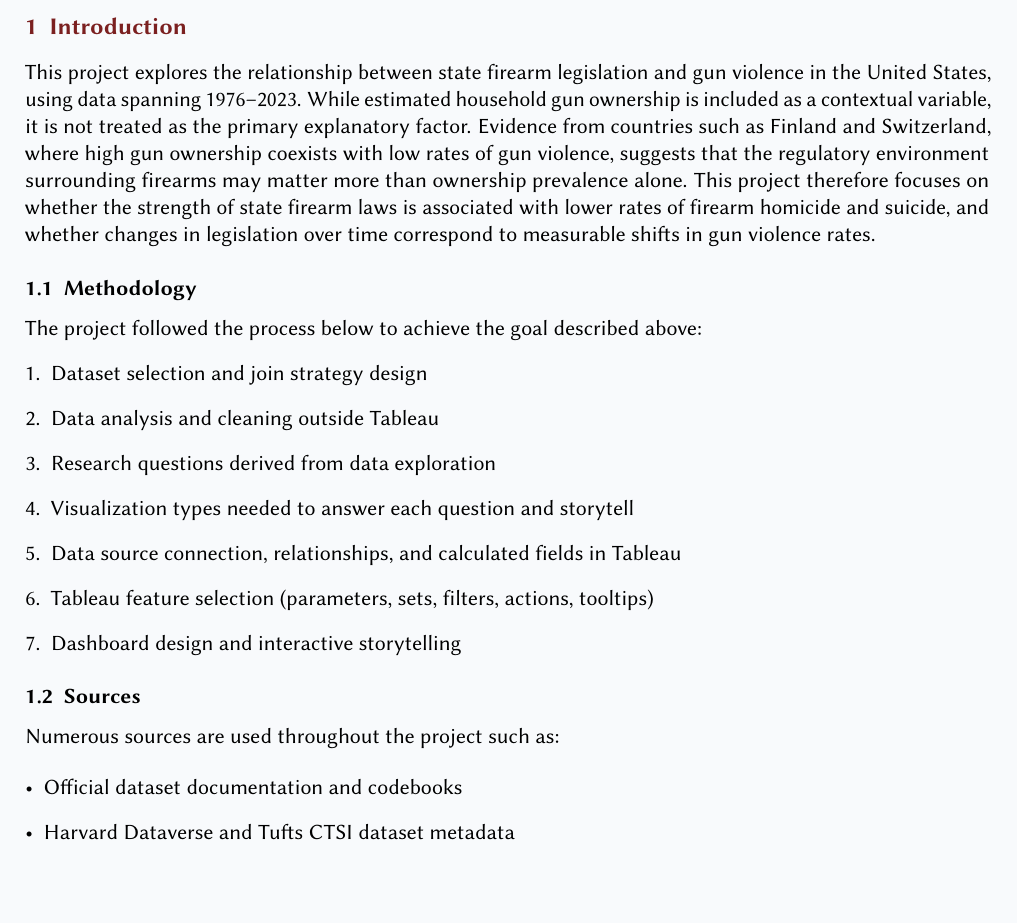
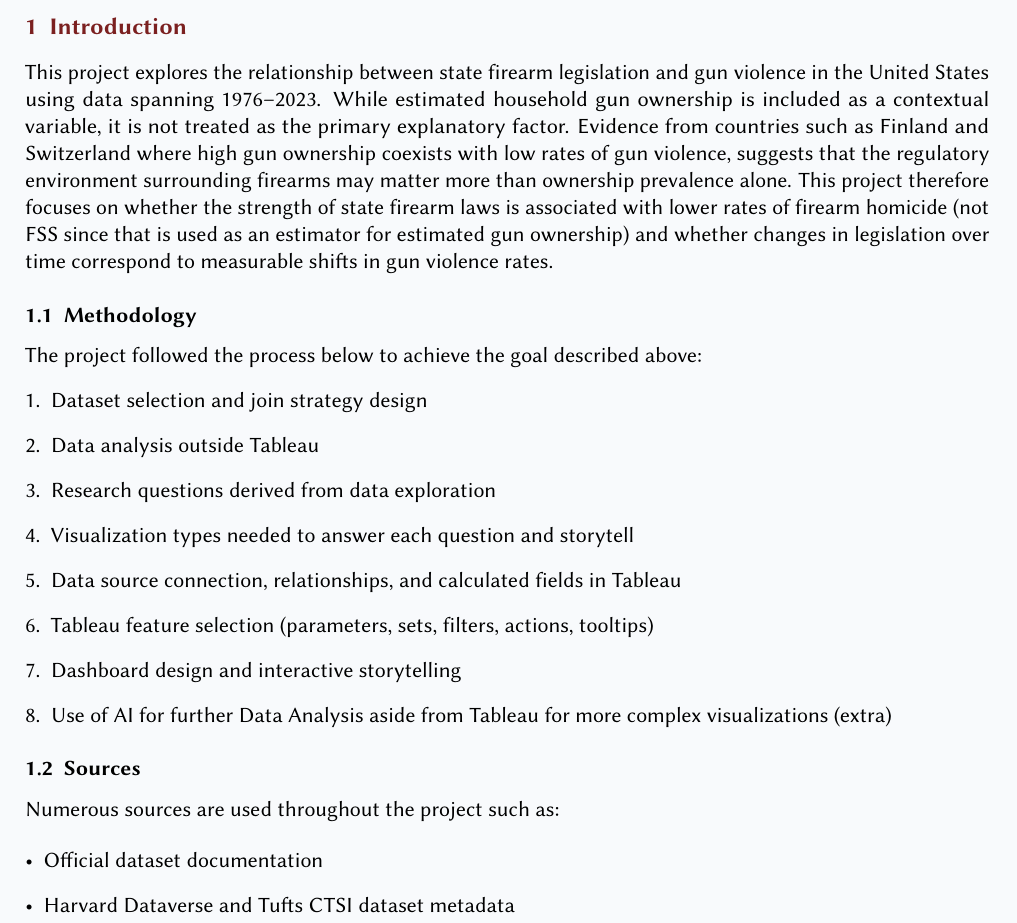
Before and after one commit to itzi97/DV_Tableau, a LaTeX document (docs/report.tex): part of page 2 of 8, cut so that both start at the same text, the shorter picture padded with empty space. Compiled offline with pdfLaTeX.

Commit message:
docs: refined introduction and methodology

```diff
--- a/docs/report.tex
+++ b/docs/report.tex
@@ -96,15 +96,16 @@
 
 \par
 This project explores the relationship between state firearm legislation and
-gun violence in the United States, using data spanning 1976--2023. While
+gun violence in the United States using data spanning 1976--2023. While
 estimated household gun ownership is included as a contextual variable, it is
 not treated as the primary explanatory factor. Evidence from countries such as
-Finland and Switzerland, where high gun ownership coexists with low rates of
-gun violence, suggests that the regulatory environment surrounding firearms may
+Finland and Switzerland where high gun ownership coexists with low rates of gun
+violence, suggests that the regulatory environment surrounding firearms may
 matter more than ownership prevalence alone. This project therefore focuses on
 whether the strength of state firearm laws is associated with lower rates of
-firearm homicide and suicide, and whether changes in legislation over time
-correspond to measurable shifts in gun violence rates.
+firearm homicide (not FSS since that is used as an estimator for estimated gun
+ownership) and whether changes in legislation over time correspond to
+measurable shifts in gun violence rates.
 
 \subsection{Methodology}
 
@@ -112,12 +113,14 @@ correspond to measurable shifts in gun violence rates.
 The project followed the process below to achieve the goal described above:
 \begin{enumerate}
 	\item Dataset selection and join strategy design
-	\item Data analysis and cleaning outside Tableau
+	\item Data analysis outside Tableau
 	\item Research questions derived from data exploration
 	\item Visualization types needed to answer each question and storytell
 	\item Data source connection, relationships, and calculated fields in Tableau
 	\item Tableau feature selection (parameters, sets, filters, actions, tooltips)
 	\item Dashboard design and interactive storytelling
+	\item Use of AI for further Data Analysis aside from Tableau for more complex
+	      visualizations (extra)
 \end{enumerate}
 
 \subsection{Sources}
@@ -126,7 +129,7 @@ The project followed the process below to achieve the goal described above:
 Numerous sources are used throughout the project such as:
 
 \begin{itemize}
-	\item Official dataset documentation and codebooks
+	\item Official dataset documentation
 	\item Harvard Dataverse and Tufts CTSI dataset metadata
 	\item Academic literature on firearm ownership proxies and gun law effects
 	\item Tableau official documentation
```
Also changed, not shown: docs/report.pdf.
